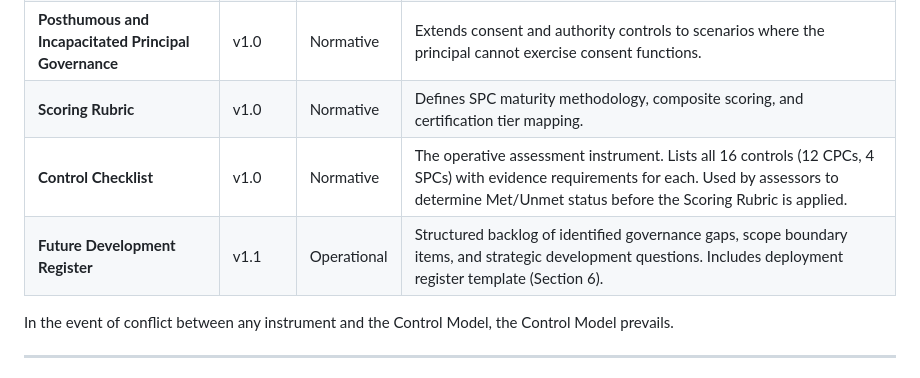
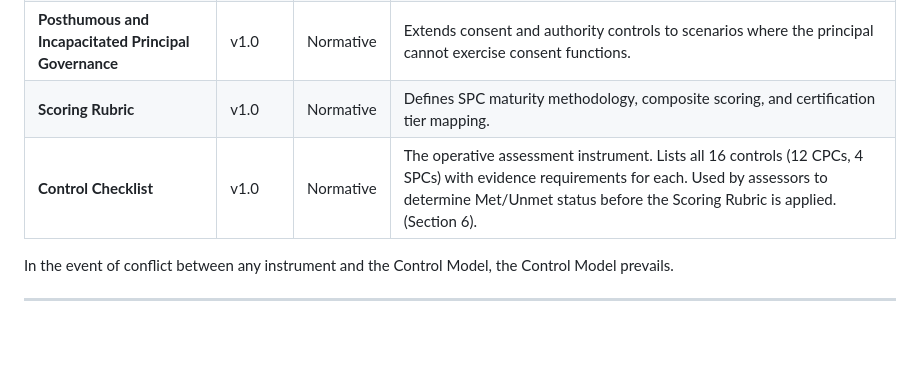
Before and after one commit to PresenceAuthority/DPIF, a Markdown page: DPIF_White_Paper.md, the part around the change. Drawn GitHub-style; blank space fills up the shorter version.

```diff
--- a/DPIF_White_Paper.md
+++ b/DPIF_White_Paper.md
@@ -403,8 +403,7 @@ DPIF is structured as a suite of normative documents. All instruments conform to
 | **Inter-Deployment Conflict Resolution Framework** | v1.0 | Normative | Addresses scenarios where multiple deployments of the same principal produce contradictory outputs. |
 | **Posthumous and Incapacitated Principal Governance** | v1.0 | Normative | Extends consent and authority controls to scenarios where the principal cannot exercise consent functions. |
 | **Scoring Rubric** | v1.0 | Normative | Defines SPC maturity methodology, composite scoring, and certification tier mapping. |
-| **Control Checklist** | v1.0 | Normative | The operative assessment instrument. Lists all 16 controls (12 CPCs, 4 SPCs) with evidence requirements for each. Used by assessors to determine Met/Unmet status before the Scoring Rubric is applied. |
-| **Future Development Register** | v1.1 | Operational | Structured backlog of identified governance gaps, scope boundary items, and strategic development questions. Includes deployment register template (Section 6). |
+| **Control Checklist** | v1.0 | Normative | The operative assessment instrument. Lists all 16 controls (12 CPCs, 4 SPCs) with evidence requirements for each. Used by assessors to determine Met/Unmet status before the Scoring Rubric is applied. (Section 6). |
 
 In the event of conflict between any instrument and the Control Model, the Control Model prevails.
 
```
